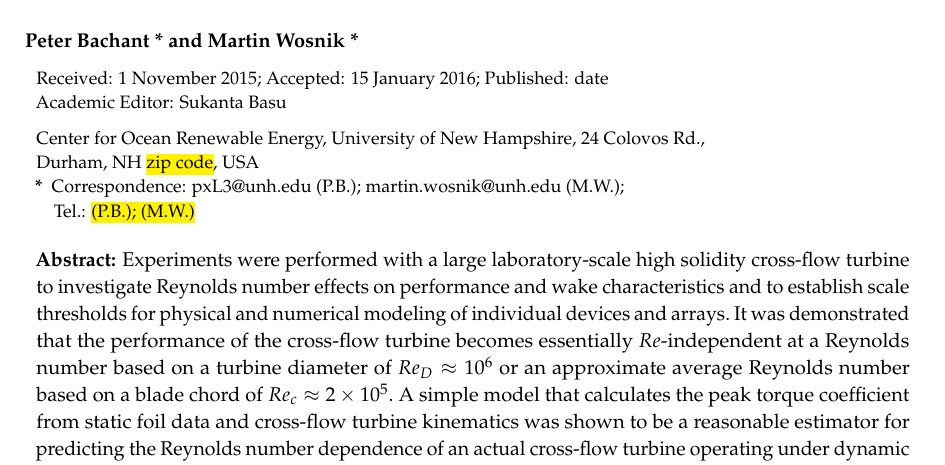
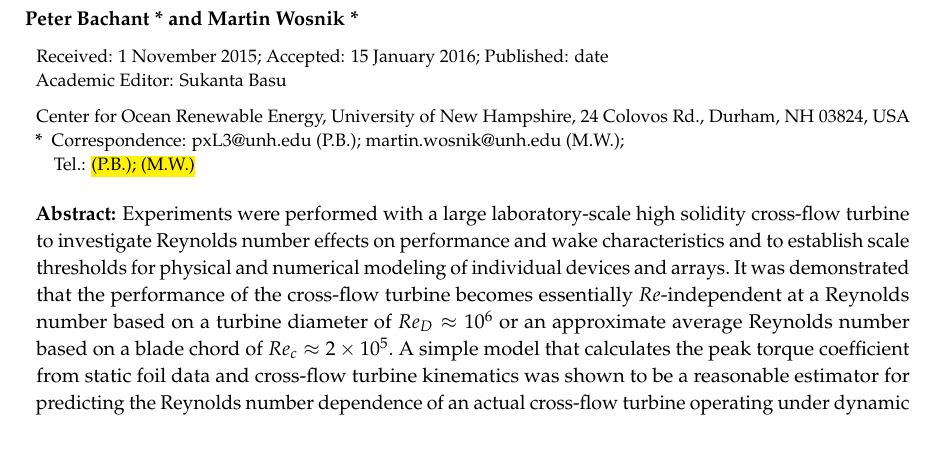
Before and after one commit to petebachant/CFT-Re-dep-paper, a LaTeX paper (paper.tex): part of page 1 of 18, cut so that both start at the same text. Compiled offline with pdfLaTeX.

Commit message:
Add ZIP code

```diff
--- a/paper.tex
+++ b/paper.tex
@@ -86,7 +86,7 @@
 % affiliation.)
 \address[1]{%
  Center for Ocean Renewable Energy, University of New Hampshire, 24
-Colovos Rd., \mbox{Durham, NH \hl{zip code}, USA}}
+Colovos Rd., \mbox{Durham, NH 03824, USA}}
 
 % Contact information of the corresponding author (Add [2] after \corres if
 % there are more than one corresponding author.)
```
